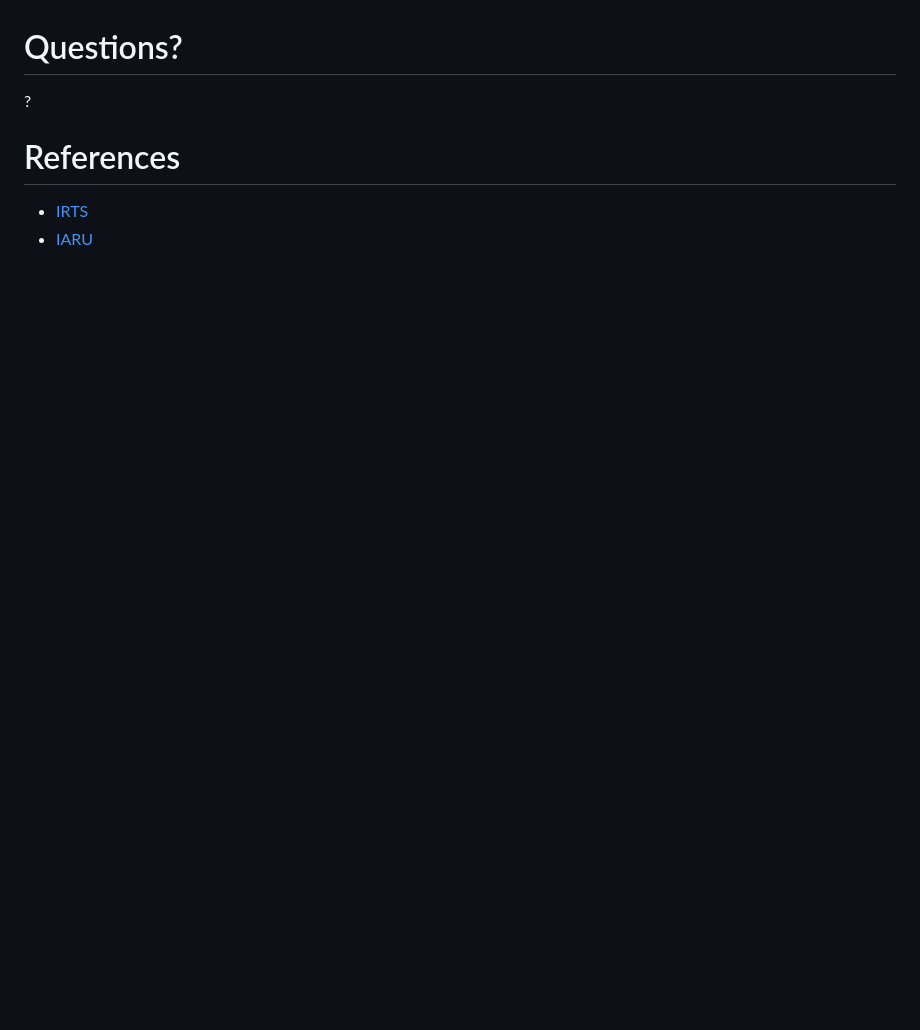
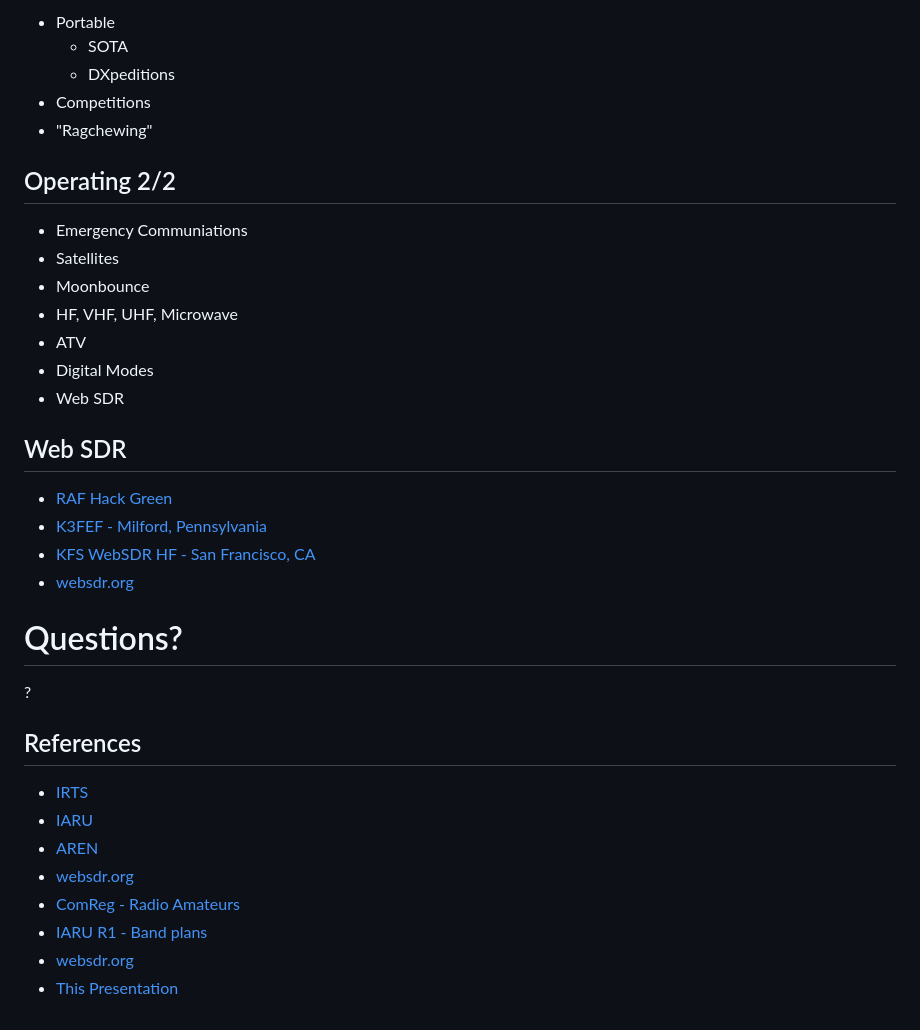
Before and after one commit to martinmurphy/hamradiointro, a Markdown page: slides.md, the part around the change printed below. Rendered like a GitHub page; blank space fills up the shorter version.

```diff
--- a/slides.md
+++ b/slides.md
@@ -57,3 +117,29 @@ Note: IARU, IRTS, ARRL, RSGB, Experimenters, HAREC
+* Portable
+  * SOTA
+  * DXpeditions
+* Competitions
+* "Ragchewing"
+
+<!--v-->
+
+## Operating 2/2
+
+* Emergency Communiations
+* Satellites
+* Moonbounce
+* HF, VHF, UHF, Microwave
+* ATV
+* Digital Modes
+* Web SDR
+
+<!--v-->
+
+## Web SDR
+
+* [RAF Hack Green](http://hackgreensdr.org:8901)
+* [K3FEF - Milford, Pennsylvania](http://k3fef.com:8901)
+* [KFS WebSDR HF - San Francisco, CA](http://69.27.184.62:8901/)
+* [websdr.org](http://websdr.org)
 
 <!--s-->
 
@@ -63,6 +149,12 @@ Note: IARU, IRTS, ARRL, RSGB, Experimenters, HAREC
 
 <!--s-->
 
-# References
+## References
 * [IRTS](http://www.irts.ie)
 * [IARU](http://www.iaru.org)
+* [AREN](http://www.aren.ie)
+* [websdr.org](http://websdr.org)
+* [ComReg - Radio Amateurs](https://www.comreg.ie/industry/radio-spectrum/licensing/search-licence-type/radio-amateurs-2/)
+* [IARU R1 - Band plans](https://www.iaru-r1.org/index.php/spectrum-and-band-plans)
+* [websdr.org](http://websdr.org)
+* [This Presentation](http://martinmurphy.github.io/hamradiointro)
```
Also changed, not shown: other parts of slides.md (+81 -21 lines), wave.jpg (added).
